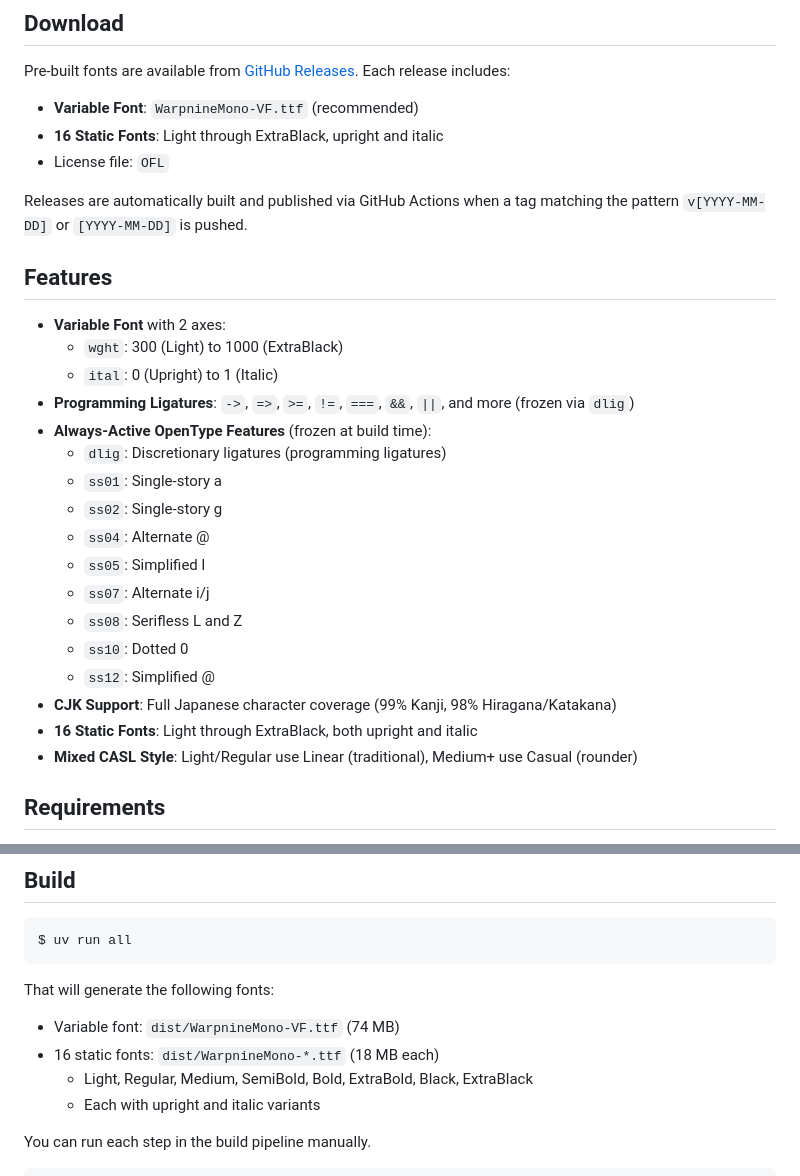
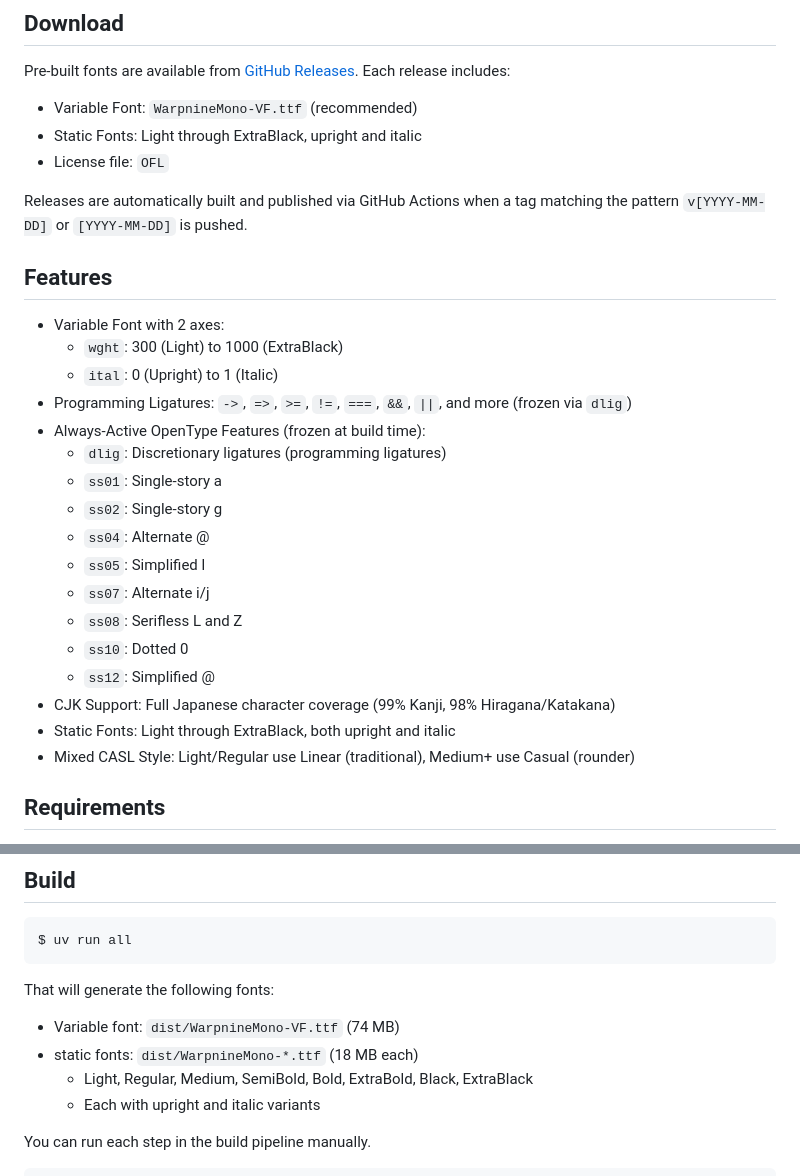
Before and after one commit to 0x6b/warpnine-fonts, a Markdown page: README.md, 2 parts joined by grey strips. Drawn GitHub-style.

```diff
--- a/README.md
+++ b/README.md
@@ -13,19 +13,19 @@ A live font preview is available at [GitHub Pages](https://0x6b.github.io/warpni
 
 Pre-built fonts are available from [GitHub Releases](https://github.com/0x6b/warpnine-mono/releases). Each release includes:
 
-- **Variable Font**: `WarpnineMono-VF.ttf` (recommended)
-- **16 Static Fonts**: Light through ExtraBlack, upright and italic
+- Variable Font: `WarpnineMono-VF.ttf` (recommended)
+- Static Fonts: Light through ExtraBlack, upright and italic
 - License file: `OFL`
 
 Releases are automatically built and published via GitHub Actions when a tag matching the pattern `v[YYYY-MM-DD]` or `[YYYY-MM-DD]` is pushed.
 
 ## Features
 
-- **Variable Font** with 2 axes:
+- Variable Font with 2 axes:
   - `wght`: 300 (Light) to 1000 (ExtraBlack)
   - `ital`: 0 (Upright) to 1 (Italic)
-- **Programming Ligatures**: `->`, `=>`, `>=`, `!=`, `===`, `&&`, `||`, and more (frozen via `dlig`)
-- **Always-Active OpenType Features** (frozen at build time):
+- Programming Ligatures: `->`, `=>`, `>=`, `!=`, `===`, `&&`, `||`, and more (frozen via `dlig`)
+- Always-Active OpenType Features (frozen at build time):
   - `dlig`: Discretionary ligatures (programming ligatures)
   - `ss01`: Single-story a
   - `ss02`: Single-story g
@@ -35,9 +35,9 @@ Releases are automatically built and published via GitHub Actions when a tag mat
   - `ss08`: Serifless L and Z
   - `ss10`: Dotted 0
   - `ss12`: Simplified @
-- **CJK Support**: Full Japanese character coverage (99% Kanji, 98% Hiragana/Katakana)
-- **16 Static Fonts**: Light through ExtraBlack, both upright and italic
-- **Mixed CASL Style**: Light/Regular use Linear (traditional), Medium+ use Casual (rounder)
+- CJK Support: Full Japanese character coverage (99% Kanji, 98% Hiragana/Katakana)
+- Static Fonts: Light through ExtraBlack, both upright and italic
+- Mixed CASL Style: Light/Regular use Linear (traditional), Medium+ use Casual (rounder)
 
 ## Requirements
 
@@ -63,7 +63,7 @@ $ uv run all
 That will generate the following fonts:
 
 - Variable font: `dist/WarpnineMono-VF.ttf` (74 MB)
-- 16 static fonts: `dist/WarpnineMono-*.ttf` (18 MB each)
+- static fonts: `dist/WarpnineMono-*.ttf` (18 MB each)
   - Light, Regular, Medium, SemiBold, Bold, ExtraBold, Black, ExtraBlack
   - Each with upright and italic variants
 
```
Also changed, not shown: other parts of README.md (+12 -12 lines).
